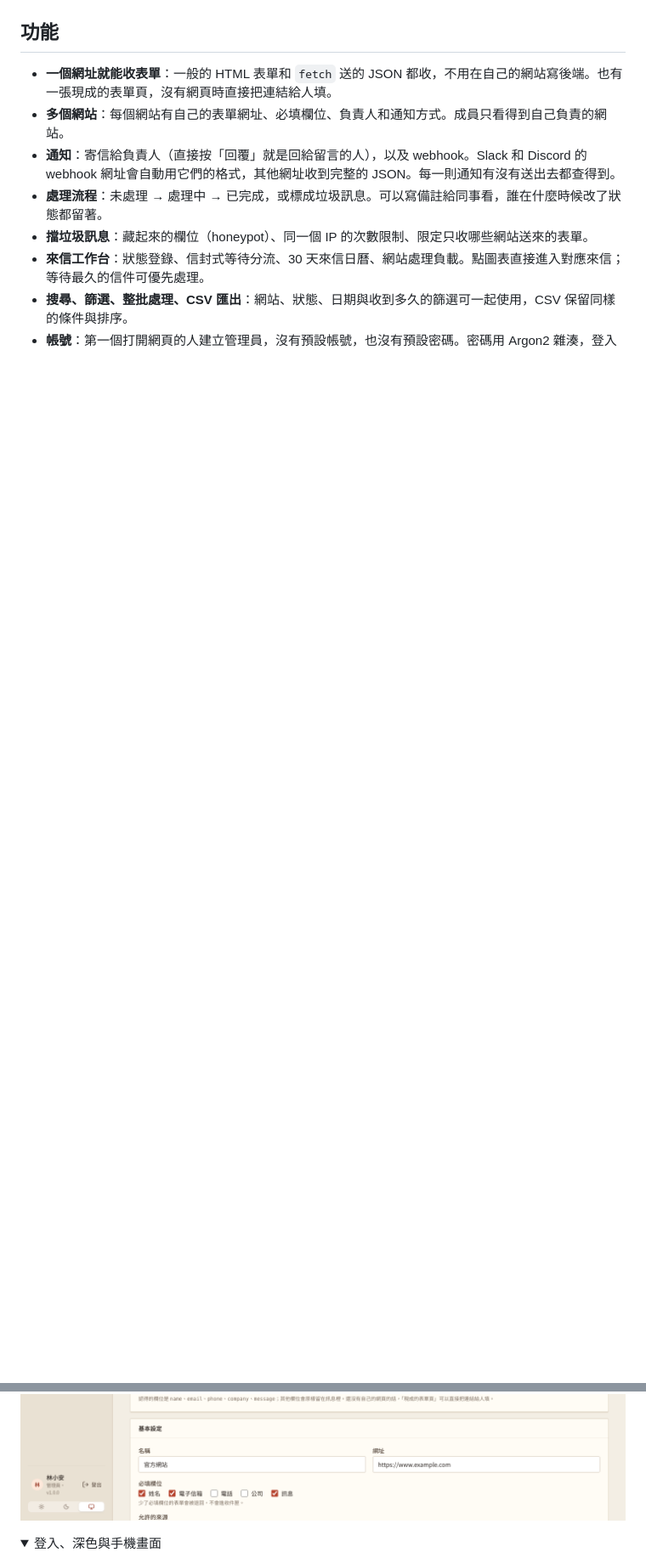
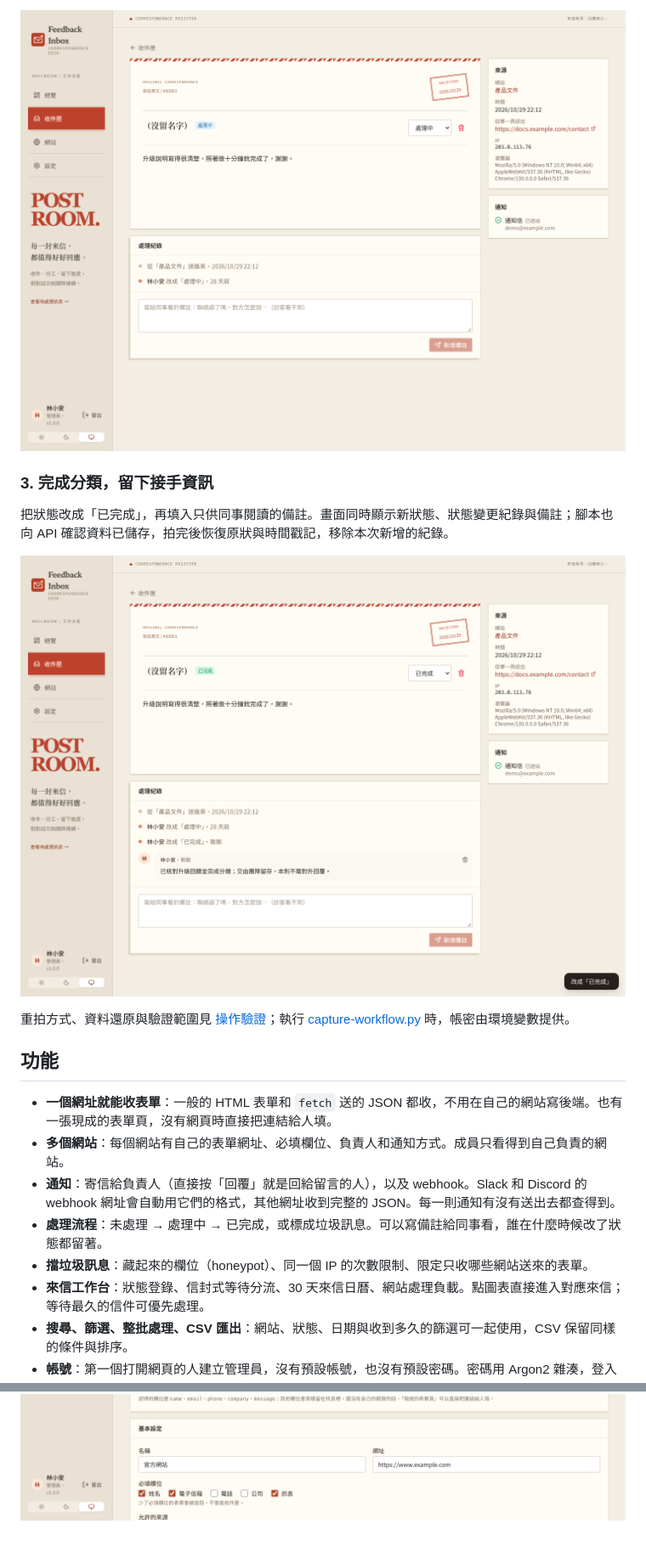
Before and after one commit to NatLee/feedback-inbox, a Markdown page: README.md, 2 parts joined by grey strips. Shown at 85% size. Drawn GitHub-style; pictures changed too: docs/images/workflow-02.png (added), docs/images/workflow-03.png (added); folded sections open; blank space fills up the shorter version.

Commit message:
Document a real oldest-letter handling workflow (#4)

```diff
--- a/README.md
+++ b/README.md
@@ -25,3 +33,12 @@ Feedback Inbox 是這些表單的後端和收件匣。把表單的 `action` 指
+![步驟二：閱讀產品文件來信 #00001 與既有處理紀錄](docs/images/workflow-02.png)
+
+### 3. 完成分類，留下接手資訊
+
+把狀態改成「已完成」，再填入只供同事閱讀的備註。畫面同時顯示新狀態、狀態變更紀錄與備註；腳本也向 API 確認資料已儲存，拍完後恢復原狀與時間戳記，移除本次新增的紀錄。
+
+![步驟三：同一封來信已完成，團隊備註確實儲存](docs/images/workflow-03.png)
+
+重拍方式、資料還原與驗證範圍見 [操作驗證](docs/workflow-verification.md)；執行 [capture-workflow.py](docs/capture-workflow.py) 時，帳密由環境變數提供。
 
 ## 功能
 
@@ -60,7 +80,4 @@ Feedback Inbox 是這些表單的後端和收件匣。把表單的 `action` 指
 ![網站設定](docs/images/screenshot-site-light.png)
-
-<details>
-<summary>登入、深色與手機畫面</summary>
 
 ![登入](docs/images/screenshot-login-light.png)
 ![深色工作桌](docs/images/screenshot-overview-dark.png)
```
Also changed, not shown: other parts of README.md (+21 -10 lines), docs/workflow-verification.md (added, +44 -0 lines), docs/images/workflow-01.png (added), 3 other files.
